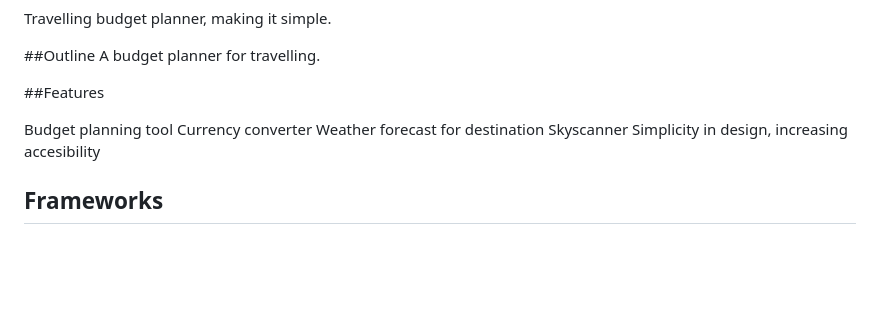
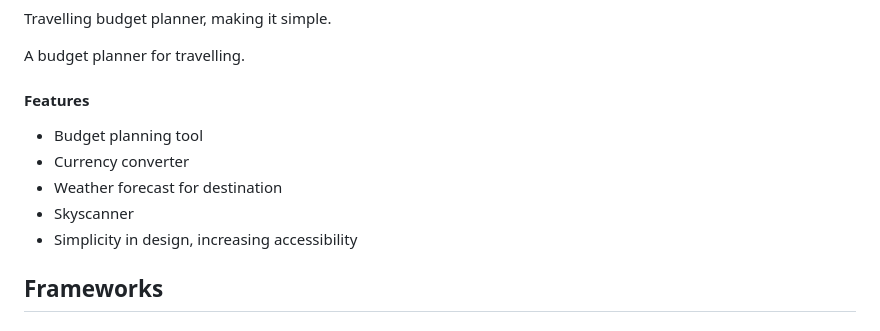
Before and after one commit to ibuttimer/in-for-a-penny, a Markdown page: doc/planning/planning.md, the part around one of its changes. GitHub-like rendering; blank space fills up the shorter version.

```diff
--- a/doc/planning/planning.md
+++ b/doc/planning/planning.md
@@ -51,16 +49,13 @@ Project planning outline.
 Travelling budget planner, making it simple.
 
-##Outline
 A budget planner for travelling.
 
-##Features
-
-Budget planning tool
-Currency converter
-Weather forecast for destination
-Skyscanner
-Simplicity in design, increasing accesibility
-
+#### Features
+- Budget planning tool
+- Currency converter
+- Weather forecast for destination
+- Skyscanner
+- Simplicity in design, increasing accessibility
 
 
 
```
Also changed, not shown: other parts of doc/planning/planning.md (+0 -2 lines), doc/planning/meeting-log.md (added, +47 -0 lines).
